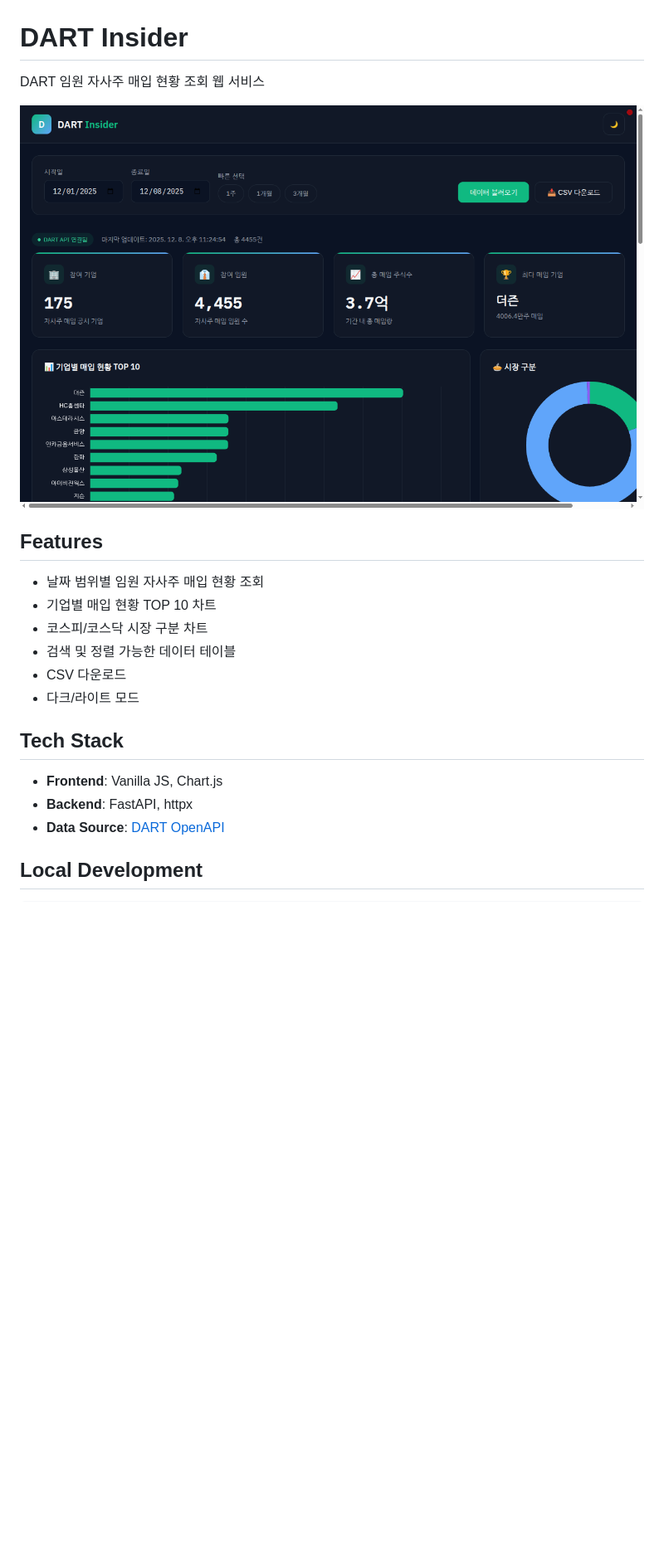
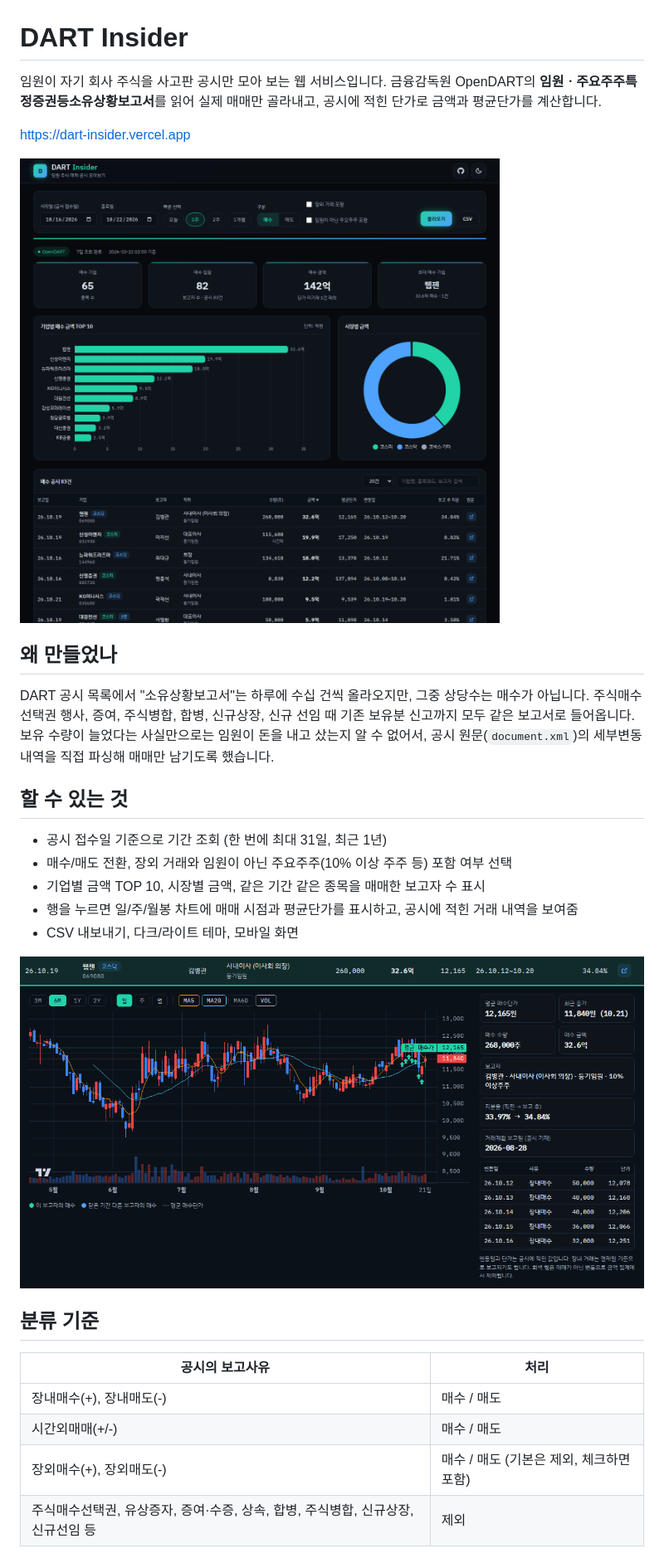
Before and after one commit to Jayyo/dart-insider, a Markdown page: README.md, the part around the change printed below. Shown: that part at 83% size. Rendered like a GitHub page; pictures changed too: docs/detail.png (added), docs/screenshot.png (added), screenshot.png (deleted); blank space fills up the shorter version.

```diff
--- a/README.md
+++ b/README.md
@@ -1,22 +1,34 @@
 # DART Insider
 
-DART 임원 자사주 매입 현황 조회 웹 서비스
+임원이 자기 회사 주식을 사고판 공시만 모아 보는 웹 서비스입니다.
+금융감독원 OpenDART의 **임원ㆍ주요주주특정증권등소유상황보고서**를 읽어 실제 매매만 골라내고, 공시에 적힌 단가로 금액과 평균단가를 계산합니다.
 
-![DART Insider Screenshot](screenshot.png)
+https://dart-insider.vercel.app
 
-## Features
+![DART Insider 화면](docs/screenshot.png)
 
-- 날짜 범위별 임원 자사주 매입 현황 조회
-- 기업별 매입 현황 TOP 10 차트
-- 코스피/코스닥 시장 구분 차트
-- 검색 및 정렬 가능한 데이터 테이블
-- CSV 다운로드
-- 다크/라이트 모드
+## 왜 만들었나
 
-## Tech Stack
+DART 공시 목록에서 "소유상황보고서"는 하루에 수십 건씩 올라오지만, 그중 상당수는 매수가 아닙니다.
+주식매수선택권 행사, 증여, 주식병합, 합병, 신규상장, 신규 선임 때 기존 보유분 신고까지 모두 같은 보고서로 들어옵니다.
+보유 수량이 늘었다는 사실만으로는 임원이 돈을 내고 샀는지 알 수 없어서, 공시 원문(`document.xml`)의 세부변동내역을 직접 파싱해 매매만 남기도록 했습니다.
 
-- **Frontend**: Vanilla JS, Chart.js
-- **Backend**: FastAPI, httpx
-- **Data Source**: [DART OpenAPI](https://opendart.fss.or.kr)
+## 할 수 있는 것
 
-## Local Development
+- 공시 접수일 기준으로 기간 조회 (한 번에 최대 31일, 최근 1년)
+- 매수/매도 전환, 장외 거래와 임원이 아닌 주요주주(10% 이상 주주 등) 포함 여부 선택
+- 기업별 금액 TOP 10, 시장별 금액, 같은 기간 같은 종목을 매매한 보고자 수 표시
+- 행을 누르면 일/주/월봉 차트에 매매 시점과 평균단가를 표시하고, 공시에 적힌 거래 내역을 보여줌
+- CSV 내보내기, 다크/라이트 테마, 모바일 화면
+
+![상세 차트](docs/detail.png)
+
+## 분류 기준
+
+| 공시의 보고사유 | 처리 |
+| --- | --- |
+| 장내매수(+), 장내매도(-) | 매수 / 매도 |
+| 시간외매매(+/-) | 매수 / 매도 |
+| 장외매수(+), 장외매도(-) | 매수 / 매도 (기본은 제외, 체크하면 포함) |
+| 주식매수선택권, 유상증자, 증여·수증, 상속, 합병, 주식병합, 신규상장, 신규선임 등 | 제외 |
+
```
Also changed, not shown: other parts of README.md (+42 -4 lines), docs/mobile.png (added), 2 other files.
